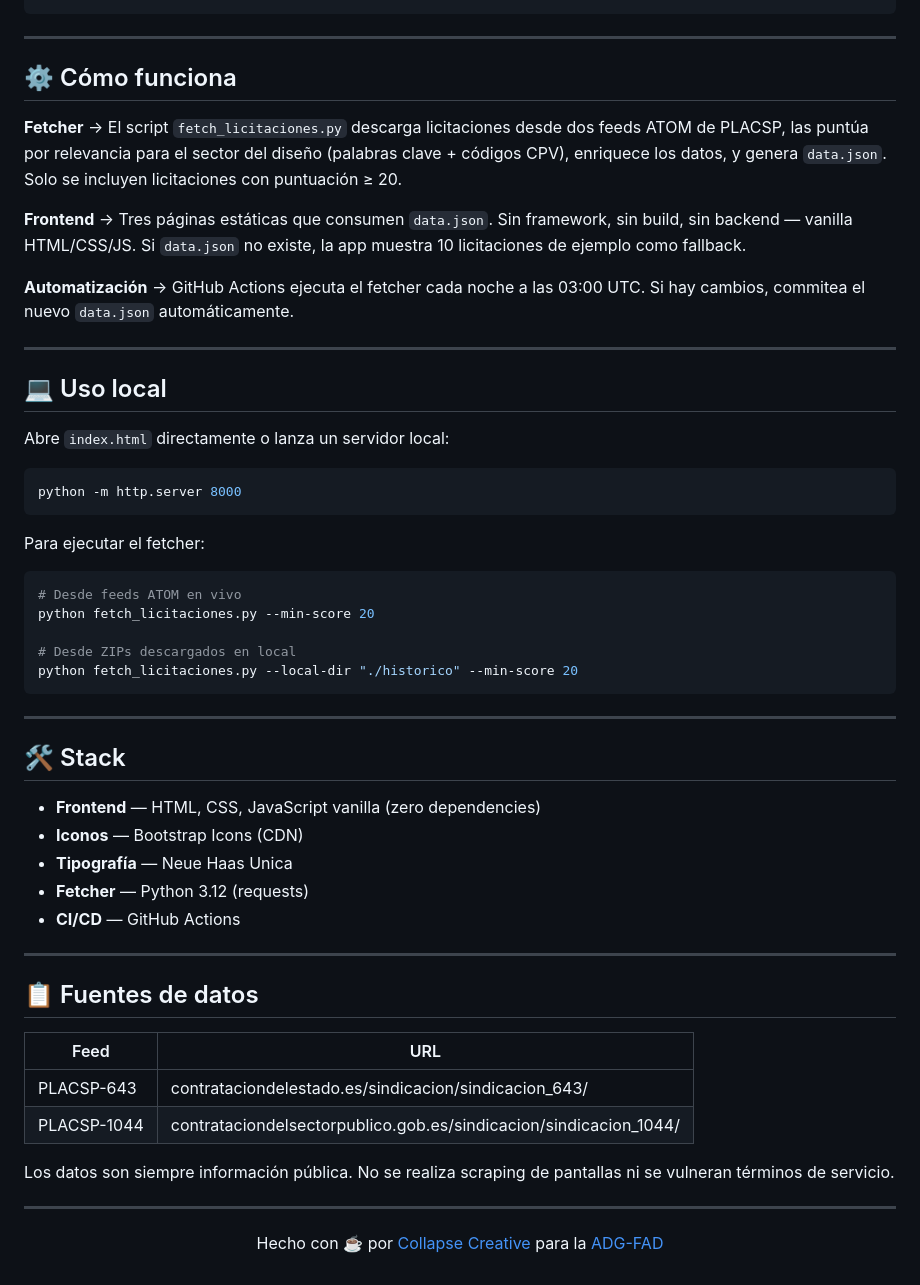
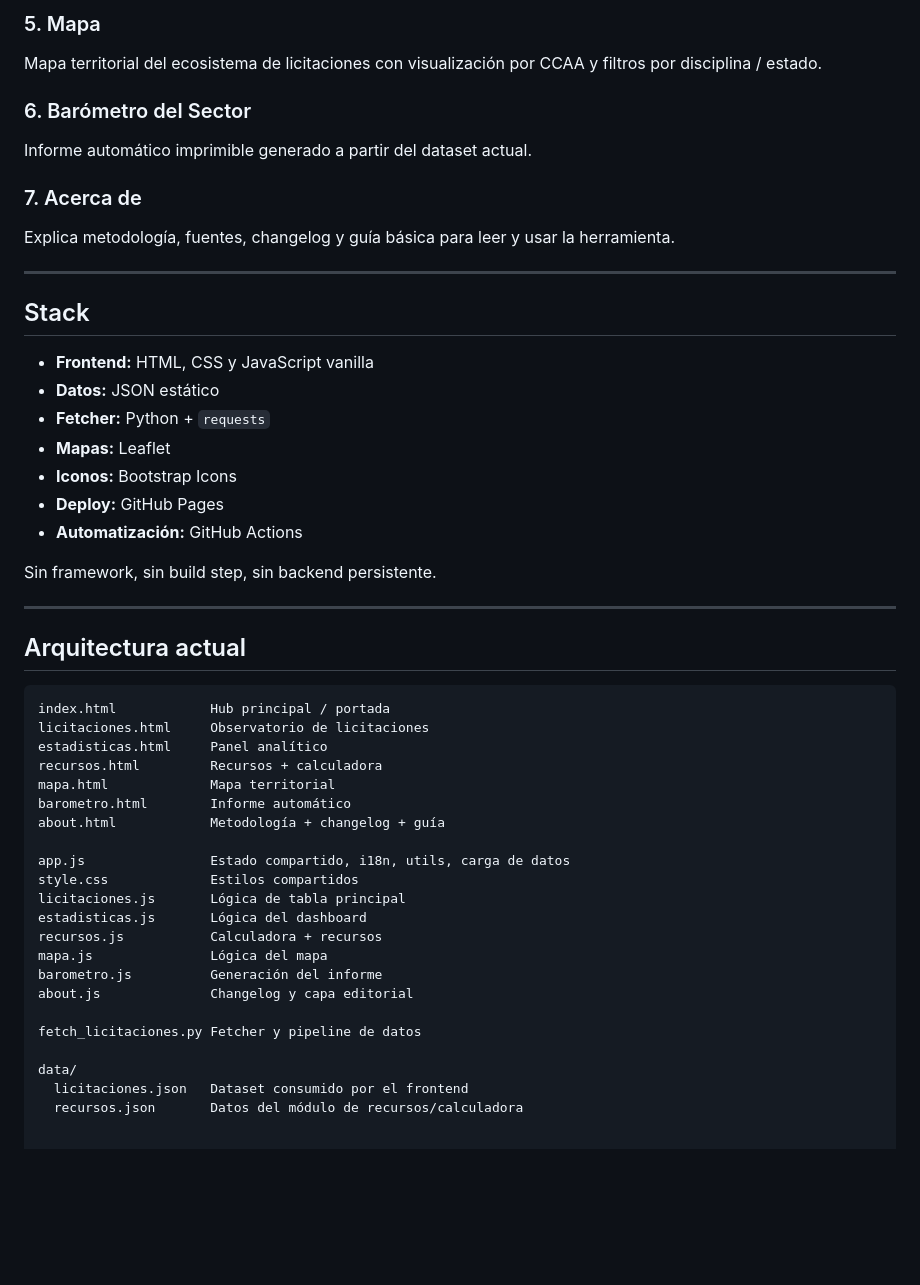
Before and after one commit to Scorpioon/licitaciones-adg, a Markdown page: README.md, the part around one of its changes. GitHub-like rendering; blank space fills up the shorter version.

````diff
--- a/README.md
+++ b/README.md
@@ -49,57 +65,50 @@ img/
+### 5. Mapa
+Mapa territorial del ecosistema de licitaciones con visualización por CCAA y filtros por disciplina / estado.
+
+### 6. Barómetro del Sector
+Informe automático imprimible generado a partir del dataset actual.
+
+### 7. Acerca de
+Explica metodología, fuentes, changelog y guía básica para leer y usar la herramienta.
 
 ---
 
-## ⚙️ Cómo funciona
+## Stack
 
-**Fetcher** → El script `fetch_licitaciones.py` descarga licitaciones desde dos feeds ATOM de PLACSP, las puntúa por relevancia para el sector del diseño (palabras clave + códigos CPV), enriquece los datos, y genera `data.json`. Solo se incluyen licitaciones con puntuación ≥ 20.
+- **Frontend:** HTML, CSS y JavaScript vanilla
+- **Datos:** JSON estático
+- **Fetcher:** Python + `requests`
+- **Mapas:** Leaflet
+- **Iconos:** Bootstrap Icons
+- **Deploy:** GitHub Pages
+- **Automatización:** GitHub Actions
 
-**Frontend** → Tres páginas estáticas que consumen `data.json`. Sin framework, sin build, sin backend — vanilla HTML/CSS/JS. Si `data.json` no existe, la app muestra 10 licitaciones de ejemplo como fallback.
-
-**Automatización** → GitHub Actions ejecuta el fetcher cada noche a las 03:00 UTC. Si hay cambios, commitea el nuevo `data.json` automáticamente.
+Sin framework, sin build step, sin backend persistente.
 
 ---
 
-## 💻 Uso local
+## Arquitectura actual
 
-Abre `index.html` directamente o lanza un servidor local:
+```txt
+index.html            Hub principal / portada
+licitaciones.html     Observatorio de licitaciones
+estadisticas.html     Panel analítico
+recursos.html         Recursos + calculadora
+mapa.html             Mapa territorial
+barometro.html        Informe automático
+about.html            Metodología + changelog + guía
 
-```bash
-python -m http.server 8000
-```
+app.js                Estado compartido, i18n, utils, carga de datos
+style.css             Estilos compartidos
+licitaciones.js       Lógica de tabla principal
+estadisticas.js       Lógica del dashboard
+recursos.js           Calculadora + recursos
+mapa.js               Lógica del mapa
+barometro.js          Generación del informe
+about.js              Changelog y capa editorial
 
-Para ejecutar el fetcher:
+fetch_licitaciones.py Fetcher y pipeline de datos
 
-```bash
-# Desde feeds ATOM en vivo
-python fetch_licitaciones.py --min-score 20
-
-# Desde ZIPs descargados en local
-python fetch_licitaciones.py --local-dir "./historico" --min-score 20
-```
-
----
-
-## 🛠️ Stack
-
-- **Frontend** — HTML, CSS, JavaScript vanilla (zero dependencies)
-- **Iconos** — Bootstrap Icons (CDN)
-- **Tipografía** — Neue Haas Unica
-- **Fetcher** — Python 3.12 (requests)
-- **CI/CD** — GitHub Actions
-
----
-
-## 📋 Fuentes de datos
-
-| Feed | URL |
-|------|-----|
-| PLACSP-643 | contrataciondelestado.es/sindicacion/sindicacion_643/ |
-| PLACSP-1044 | contrataciondelsectorpublico.gob.es/sindicacion/sindicacion_1044/ |
-
-Los datos son siempre información pública. No se realiza scraping de pantallas ni se vulneran términos de servicio.
-
----
-
-<p align="center">
-  Hecho con ☕ por <a href="https://collapsecreative.com">Collapse Creative</a> para la <a href="https://adg-fad.org">ADG-FAD</a>
-</p>
+data/
+  licitaciones.json   Dataset consumido por el frontend
+  recursos.json       Datos del módulo de recursos/calculadora
````
Also changed, not shown: other parts of README.md (+53 -37 lines).
